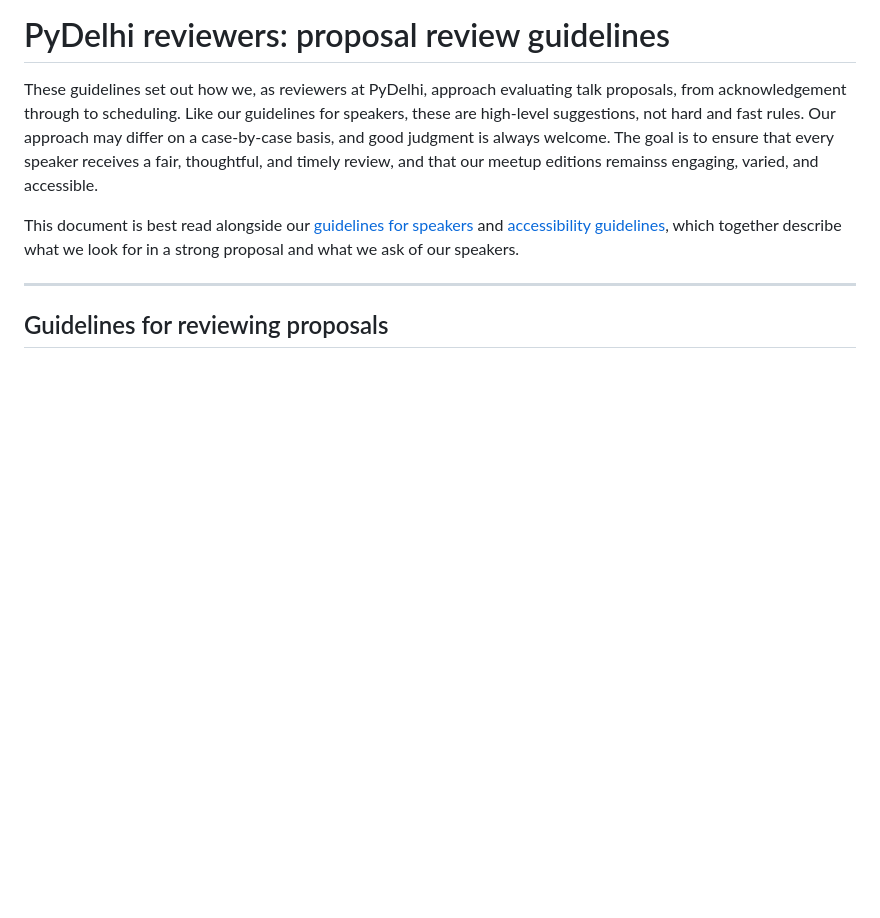
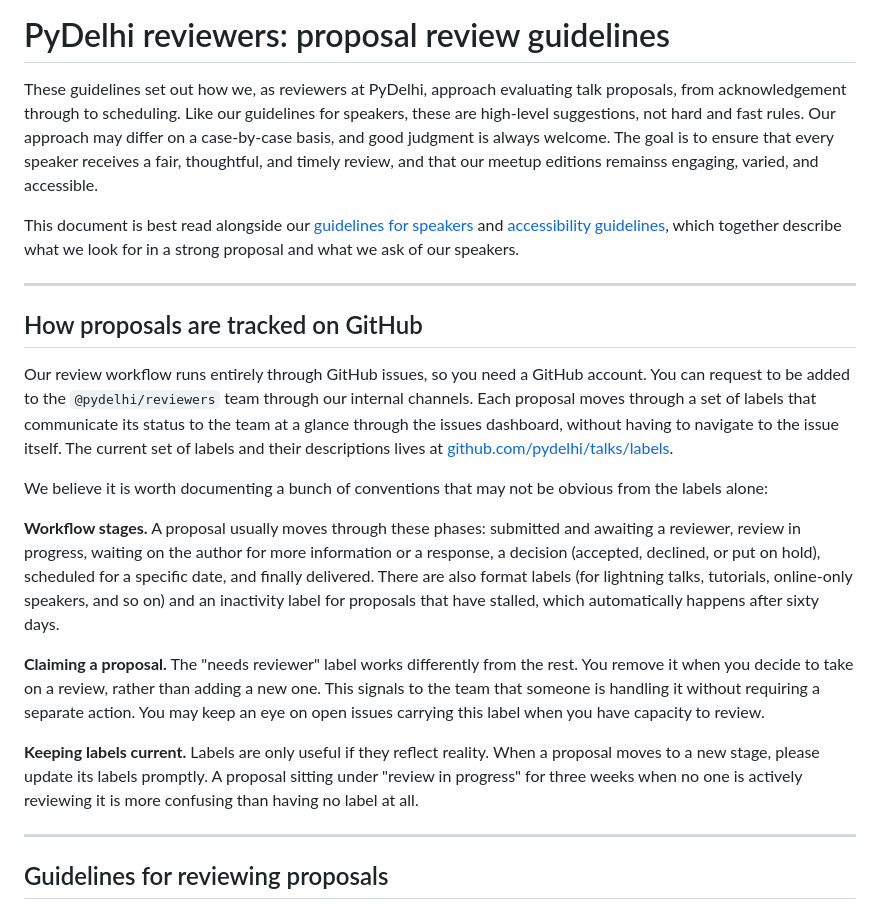
Before and after one commit to pydelhi/talks, a Markdown page: guidelines/reviewing.md, the part around the change. Rendered like a GitHub page; blank space fills up the shorter version.

Commit message:
A short section on how labels are to be used

```diff
--- a/guidelines/reviewing.md
+++ b/guidelines/reviewing.md
@@ -3,6 +3,20 @@
 These guidelines set out how we, as reviewers at PyDelhi, approach evaluating talk proposals, from acknowledgement through to scheduling. Like our guidelines for speakers, these are high-level suggestions, not hard and fast rules. Our approach may differ on a case-by-case basis, and good judgment is always welcome. The goal is to ensure that every speaker receives a fair, thoughtful, and timely review, and that our meetup editions remainss engaging, varied, and accessible.
 
 This document is best read alongside our [guidelines for speakers](speaking.md) and [accessibility guidelines](accessibility.md), which together describe what we look for in a strong proposal and what we ask of our speakers.
+
+---
+
+## How proposals are tracked on GitHub
+
+Our review workflow runs entirely through GitHub issues, so you need a GitHub account. You can request to be added to the `@pydelhi/reviewers` team through our internal channels. Each proposal moves through a set of labels that communicate its status to the team at a glance through the issues dashboard, without having to navigate to the issue itself. The current set of labels and their descriptions lives at [github.com/pydelhi/talks/labels](https://github.com/pydelhi/talks/labels).
+
+We believe it is worth documenting a bunch of conventions that may not be obvious from the labels alone:
+
+**Workflow stages.** A proposal usually moves through these phases: submitted and awaiting a reviewer, review in progress, waiting on the author for more information or a response, a decision (accepted, declined, or put on hold), scheduled for a specific date, and finally delivered. There are also format labels (for lightning talks, tutorials, online-only speakers, and so on) and an inactivity label for proposals that have stalled, which automatically happens after sixty days.
+
+**Claiming a proposal.** The "needs reviewer" label works differently from the rest. You remove it when you decide to take on a review, rather than adding a new one. This signals to the team that someone is handling it without requiring a separate action. You may keep an eye on open issues carrying this label when you have capacity to review.
+
+**Keeping labels current.** Labels are only useful if they reflect reality. When a proposal moves to a new stage, please update its labels promptly. A proposal sitting under "review in progress" for three weeks when no one is actively reviewing it is more confusing than having no label at all.
 
 ---
 
```
